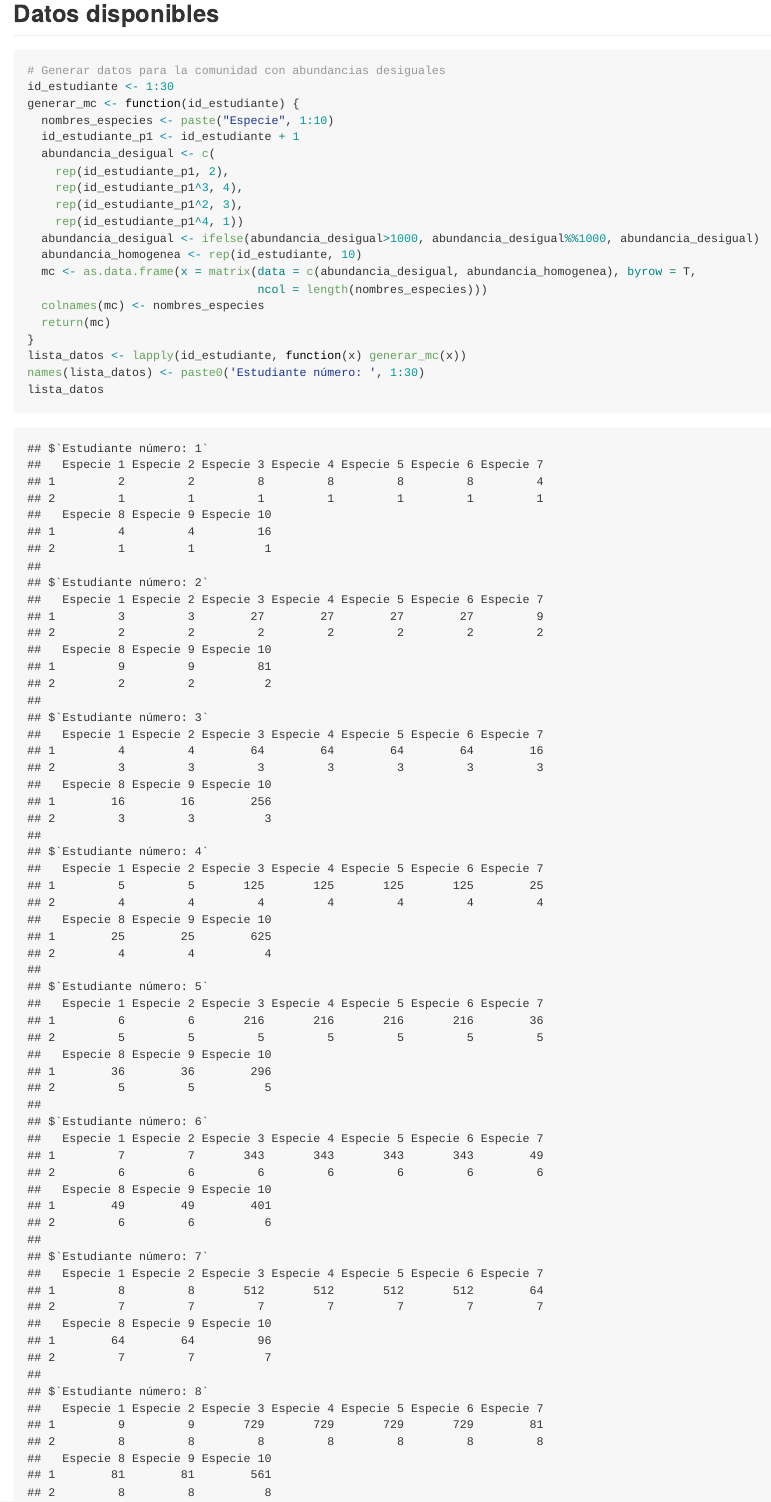
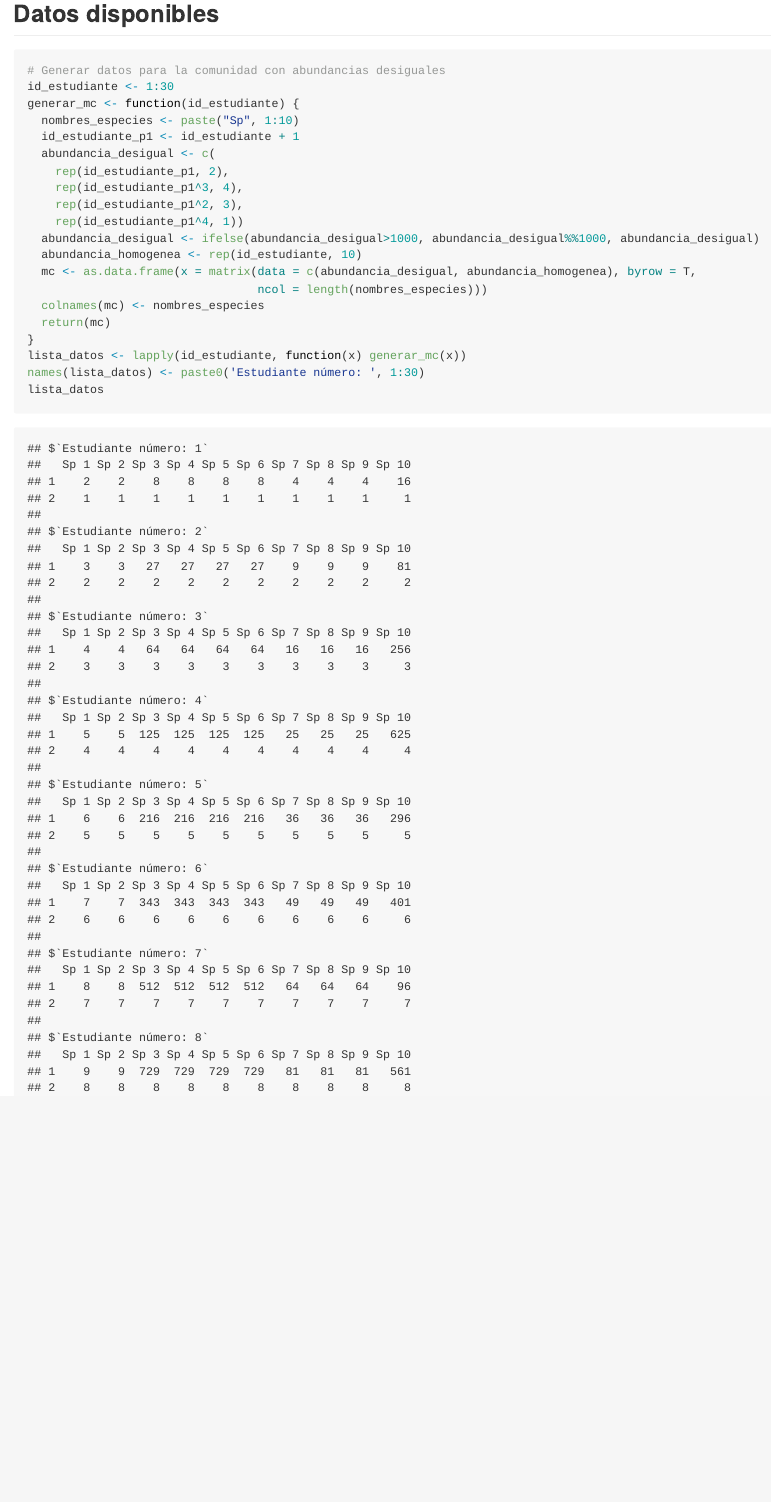
Before and after one commit to biogeografia-202401/practicas, an R Markdown document (practica-02.Rmd): the page in a window 1100 px wide, from 370 px down. The pictures show the output file practica-02.md that the author committed with the source, drawn offline in the style of GitHub.

Commit message:
UPDATE sp instead of long name

```diff
--- a/practica-02.Rmd
+++ b/practica-02.Rmd
@@ -20,7 +20,7 @@ editor_options:
 # Generar datos para la comunidad con abundancias desiguales
 id_estudiante <- 1:30
 generar_mc <- function(id_estudiante) {
-  nombres_especies <- paste("Especie", 1:10)
+  nombres_especies <- paste("Sp", 1:10)
   id_estudiante_p1 <- id_estudiante + 1
   abundancia_desigual <- c(
     rep(id_estudiante_p1, 2),
```
Also changed, not shown: practica-02.md.
